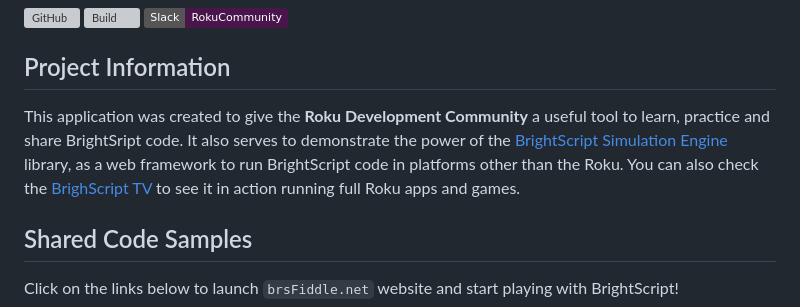
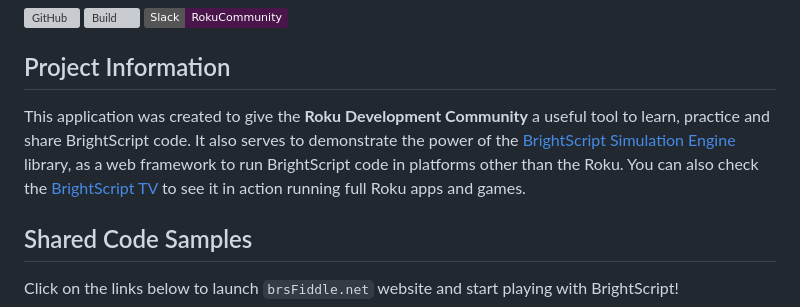
Before and after one commit to lvcabral/brs-fiddle, a Markdown page: README.md, the part around the change. Rendered like a GitHub page; badges without logos; grey boxes are pictures that could not be loaded.

Commit message:
Fixed README.md typos

```diff
--- a/README.md
+++ b/README.md
@@ -8,7 +8,7 @@ Simple Code Editor for playing with BrightScript language.
 
 ## Project Information
 
-This application was created to give the **Roku Development Community** a useful tool to learn, practice and share BrightSript code. It also serves to demonstrate the power of the [BrightScript Simulation Engine](https://github.com/lvcabral/brs-engine) library, as a web framework to run BrightScript code in platforms other than the Roku. You can also check the [BrighScript TV](https://lvcabral.com/brs) to see it in action running full Roku apps and games.
+This application was created to give the **Roku Development Community** a useful tool to learn, practice and share BrightScript code. It also serves to demonstrate the power of the [BrightScript Simulation Engine](https://github.com/lvcabral/brs-engine) library, as a web framework to run BrightScript code in platforms other than the Roku. You can also check the [BrightScript TV](https://lvcabral.com/brs) to see it in action running full Roku apps and games.
 
 ## Shared Code Samples
 
```
